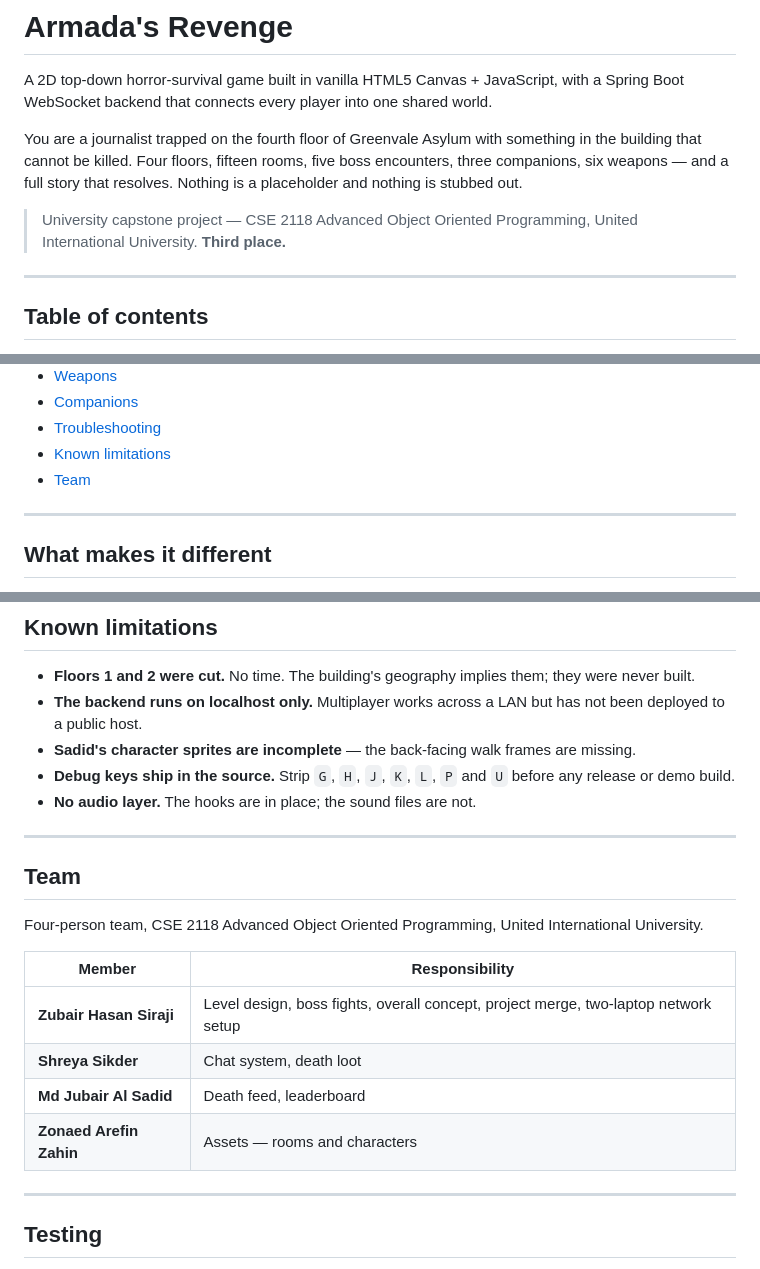
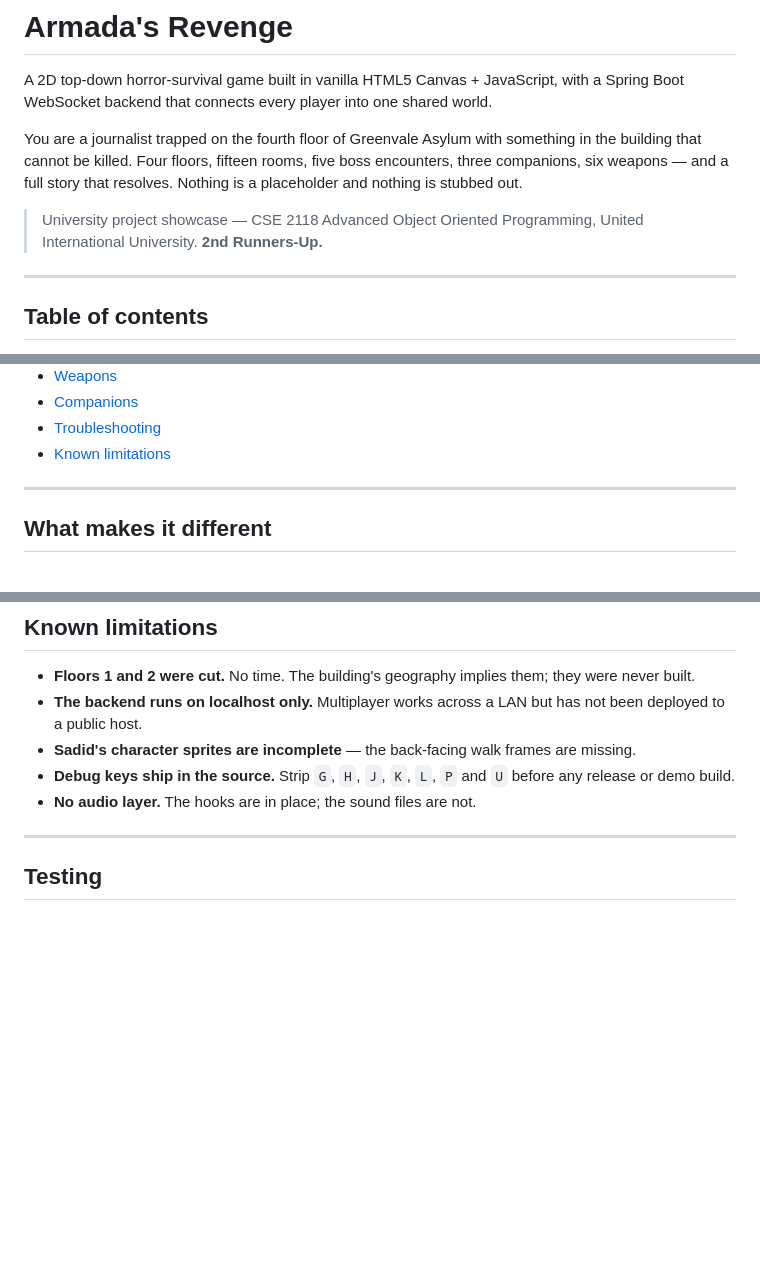
Before and after one commit to Shreya-Sikder/ARMADA-S-REVENGE, a Markdown page: README.md, 3 parts joined by grey strips. GitHub-like rendering; blank space fills up the shorter version.

Commit message:
Revise project showcase details and remove team info
Updated project showcase information and removed team section.

```diff
--- a/README.md
+++ b/README.md
@@ -4,7 +4,7 @@ A 2D top-down horror-survival game built in vanilla HTML5 Canvas + JavaScript, w
 
 You are a journalist trapped on the fourth floor of Greenvale Asylum with something in the building that cannot be killed. Four floors, fifteen rooms, five boss encounters, three companions, six weapons — and a full story that resolves. Nothing is a placeholder and nothing is stubbed out.
 
-> University capstone project — CSE 2118 Advanced Object Oriented Programming, United International University. **Third place.**
+> University  project showcase — CSE 2118 Advanced Object Oriented Programming, United International University. **2nd Runners-Up.**
 
 ---
 
@@ -25,7 +25,6 @@ You are a journalist trapped on the fourth floor of Greenvale Asylum with someth
 - [Companions](#companions)
 - [Troubleshooting](#troubleshooting)
 - [Known limitations](#known-limitations)
-- [Team](#team)
 
 ---
 
@@ -422,20 +421,6 @@ Companions follow between rooms, survive the player's death, and can be lost per
 - **Sadid's character sprites are incomplete** — the back-facing walk frames are missing.
 - **Debug keys ship in the source.** Strip `G`, `H`, `J`, `K`, `L`, `P` and `U` before any release or demo build.
 - **No audio layer.** The hooks are in place; the sound files are not.
-
----
-
-## Team
-
-Four-person team, CSE 2118 Advanced Object Oriented Programming, United International University.
-
-| Member | Responsibility |
-|---|---|
-| **Zubair Hasan Siraji** | Level design, boss fights, overall concept, project merge, two-laptop network setup |
-| **Shreya Sikder** | Chat system, death loot |
-| **Md Jubair Al Sadid** | Death feed, leaderboard |
-| **Zonaed Arefin Zahin** | Assets — rooms and characters |
-
 ---
 
 ## Testing
```
